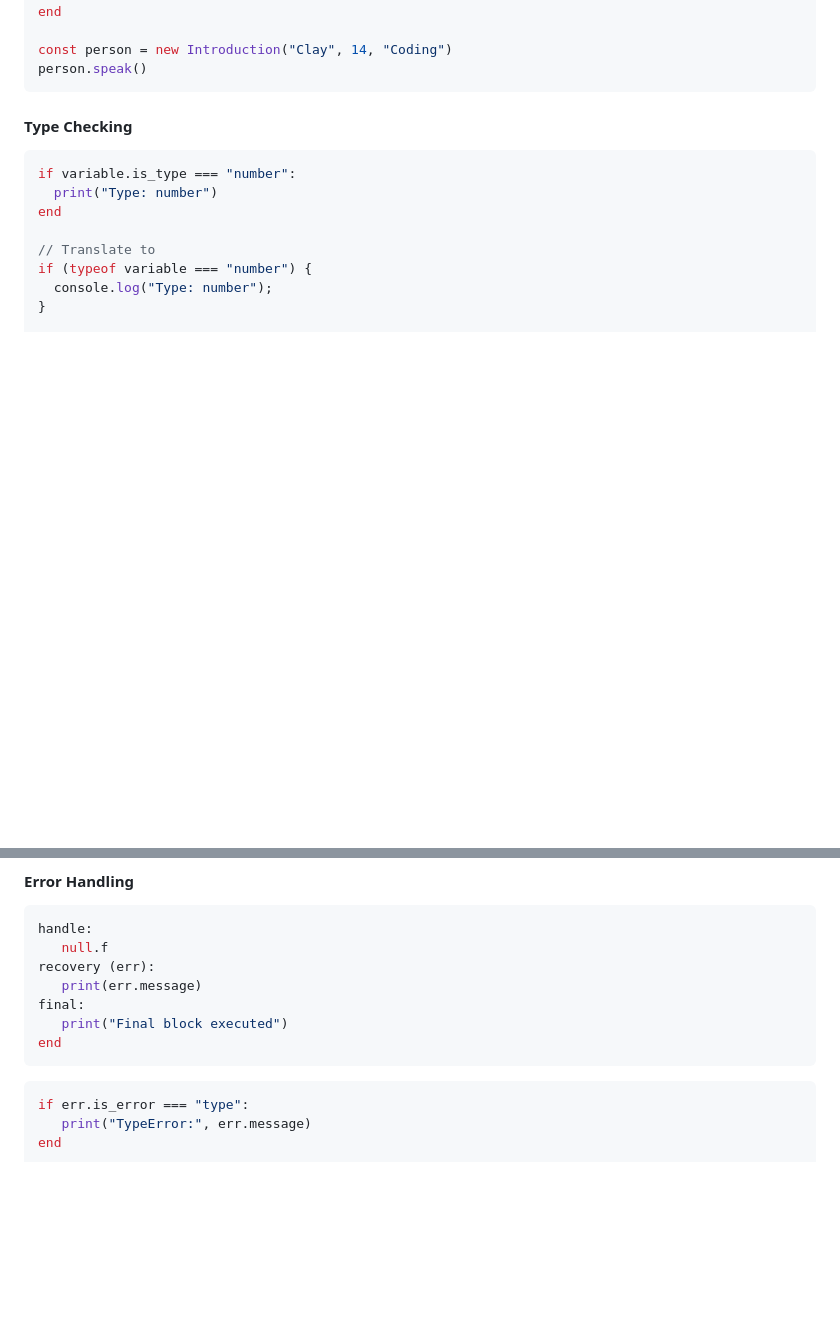
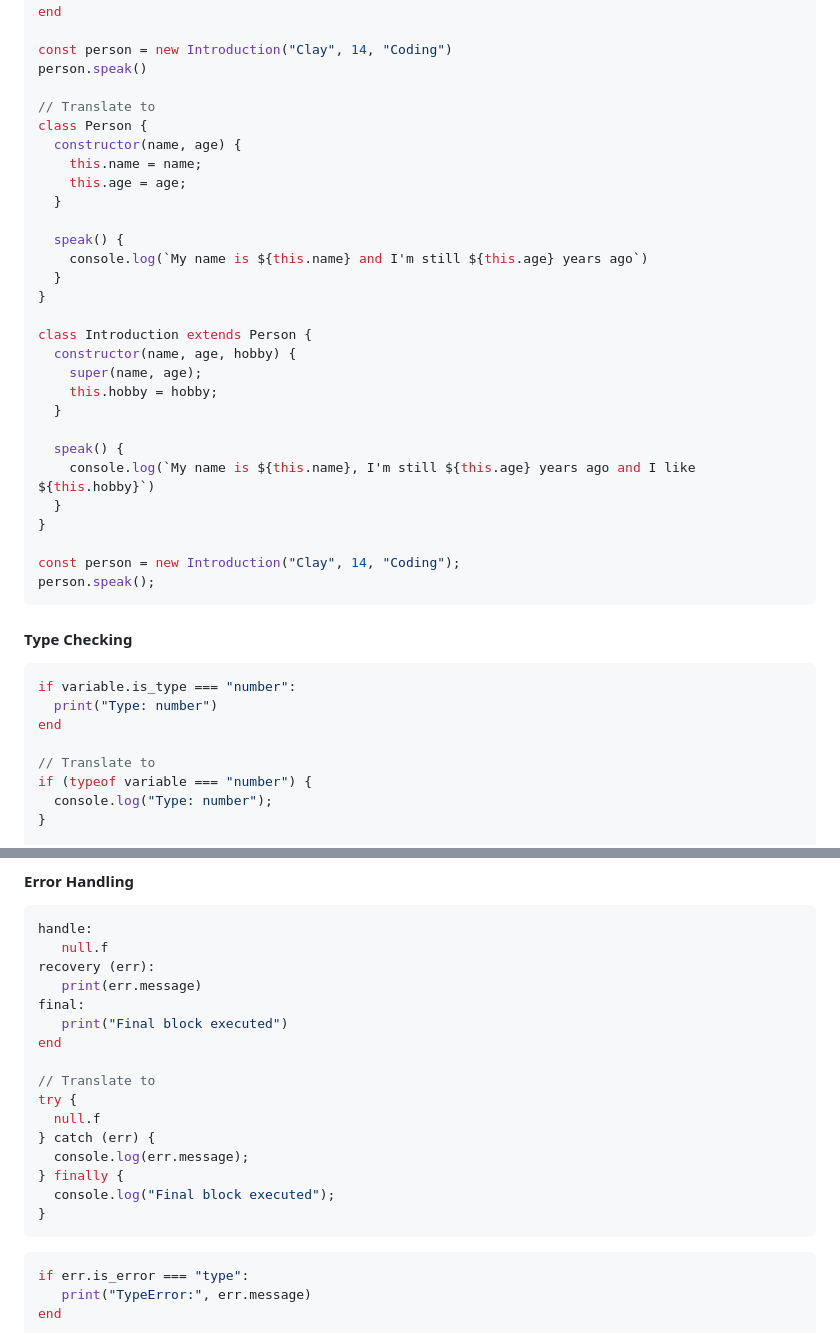
Before and after one commit to UngGas-Studio/BynixScript, a Markdown page: docs/markdown/function.md, 2 parts joined by grey strips. GitHub-like rendering; blank space fills up the shorter version.

````diff
--- a/docs/markdown/function.md
+++ b/docs/markdown/function.md
@@ -358,6 +358,32 @@ end
 
 const person = new Introduction("Clay", 14, "Coding")
 person.speak()
+
+// Translate to
+class Person {
+  constructor(name, age) {
+    this.name = name;
+    this.age = age;
+  }
+
+  speak() {
+    console.log(`My name is ${this.name} and I'm still ${this.age} years ago`)
+  }
+}
+
+class Introduction extends Person {
+  constructor(name, age, hobby) {
+    super(name, age);
+    this.hobby = hobby;
+  }
+
+  speak() {
+    console.log(`My name is ${this.name}, I'm still ${this.age} years ago and I like ${this.hobby}`)
+  }
+}
+
+const person = new Introduction("Clay", 14, "Coding");
+person.speak();
 ```
 #### Type Checking
 ```javascript
@@ -428,6 +454,15 @@ recovery (err):
 final:
    print("Final block executed")
 end
+
+// Translate to
+try {
+  null.f
+} catch (err) {
+  console.log(err.message);
+} finally {
+  console.log("Final block executed");
+}
 ```
 ```javascript
 if err.is_error === "type":
````
Also changed, not shown: README.md (+1 -0 lines).
